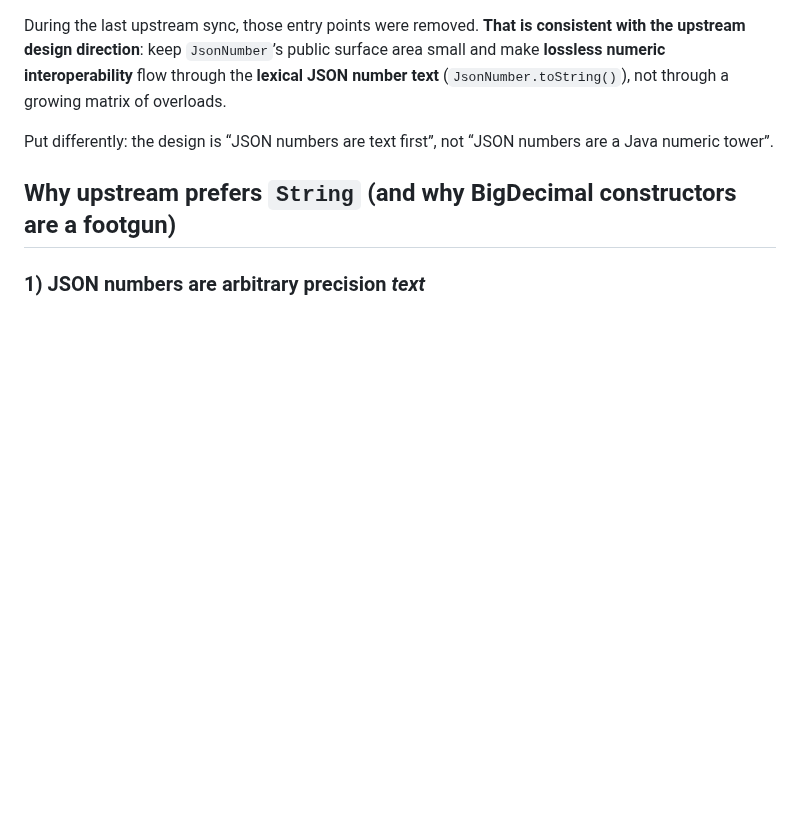
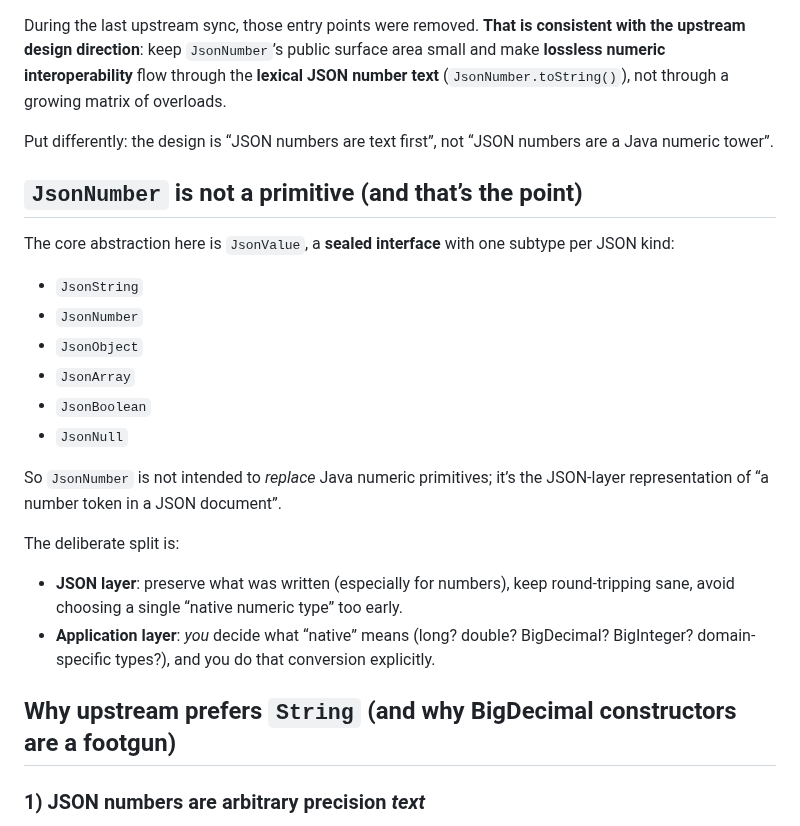
Before and after one commit to simbo1905/java.util.json.Java21, a Markdown page: DESIGN_CHOICES.md, the part around one of its changes. GitHub-like rendering; blank space fills up the shorter version.

```diff
--- a/DESIGN_CHOICES.md
+++ b/DESIGN_CHOICES.md
@@ -12,6 +12,24 @@ Older revisions of this backport carried some convenience entry points that acce
 During the last upstream sync, those entry points were removed. **That is consistent with the upstream design direction**: keep `JsonNumber`’s public surface area small and make **lossless numeric interoperability** flow through the **lexical JSON number text** (`JsonNumber.toString()`), not through a growing matrix of overloads.
 
 Put differently: the design is “JSON numbers are text first”, not “JSON numbers are a Java numeric tower”.
+
+## `JsonNumber` is not a primitive (and that’s the point)
+
+The core abstraction here is `JsonValue`, a **sealed interface** with one subtype per JSON kind:
+
+- `JsonString`
+- `JsonNumber`
+- `JsonObject`
+- `JsonArray`
+- `JsonBoolean`
+- `JsonNull`
+
+So `JsonNumber` is not intended to *replace* Java numeric primitives; it’s the JSON-layer representation of “a number token in a JSON document”.
+
+The deliberate split is:
+
+- **JSON layer**: preserve what was written (especially for numbers), keep round-tripping sane, avoid choosing a single “native numeric type” too early.
+- **Application layer**: *you* decide what “native” means (long? double? BigDecimal? BigInteger? domain-specific types?), and you do that conversion explicitly.
 
 ## Why upstream prefers `String` (and why BigDecimal constructors are a footgun)
 
```
Also changed, not shown: other parts of DESIGN_CHOICES.md (+53 -0 lines).
